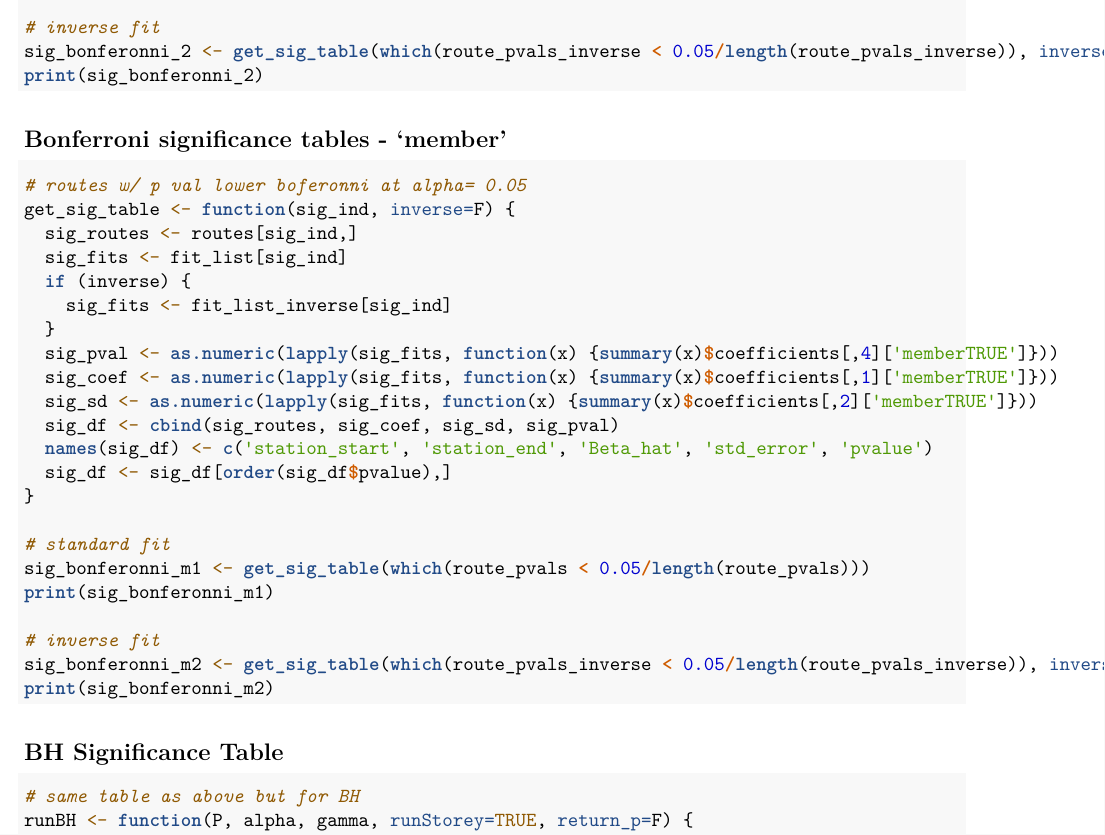
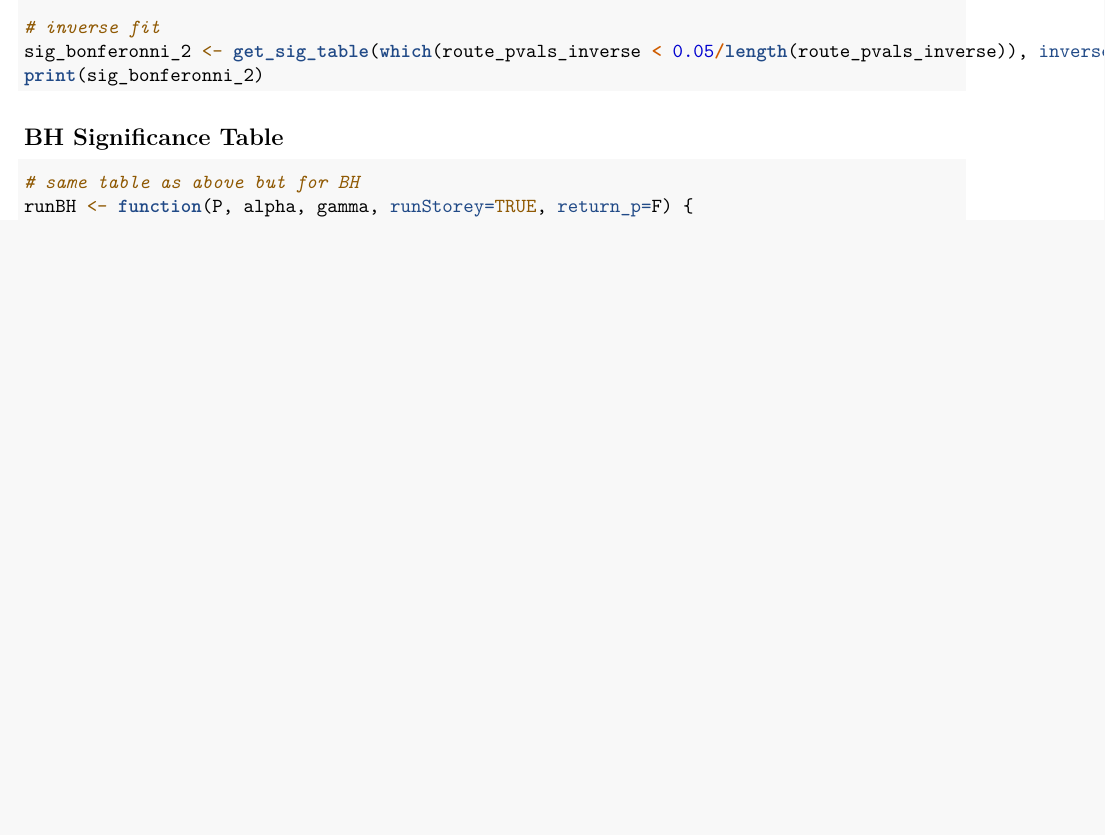
Before and after one commit to ccebra/Multiple-Testing-Projects, an R Markdown document (project1.Rmd): part of page 5 of 9 before the commit and part of page 5 of 8 after it, cut so that both start at the same text, the shorter picture padded with empty space. Rendered offline with R 4.5, knitr and Pandoc, then LaTeX, with nearby package versions; some code elsewhere in the file could not run offline.

Commit message:
removed extraneous considerations of other covariates besides days since jan 1 2010

````diff
--- a/project1.Rmd
+++ b/project1.Rmd
@@ -257,34 +257,6 @@ print(sig_bonferonni_2)
 ```
 
 
-## Bonferroni significance tables - 'member'
-```{r}
-# routes w/ p val lower boferonni at alpha= 0.05
-get_sig_table <- function(sig_ind, inverse=F) {
-  sig_routes <- routes[sig_ind,]
-  sig_fits <- fit_list[sig_ind]
-  if (inverse) {
-    sig_fits <- fit_list_inverse[sig_ind]
-  }
-  sig_pval <- as.numeric(lapply(sig_fits, function(x) {summary(x)$coefficients[,4]['memberTRUE']}))
-  sig_coef <- as.numeric(lapply(sig_fits, function(x) {summary(x)$coefficients[,1]['memberTRUE']}))
-  sig_sd <- as.numeric(lapply(sig_fits, function(x) {summary(x)$coefficients[,2]['memberTRUE']}))
-  sig_df <- cbind(sig_routes, sig_coef, sig_sd, sig_pval)
-  names(sig_df) <- c('station_start', 'station_end', 'Beta_hat', 'std_error', 'pvalue')
-  sig_df <- sig_df[order(sig_df$pvalue),]
-}
-
-# standard fit
-sig_bonferonni_m1 <- get_sig_table(which(route_pvals < 0.05/length(route_pvals)))
-print(sig_bonferonni_m1)
-
-# inverse fit
-sig_bonferonni_m2 <- get_sig_table(which(route_pvals_inverse < 0.05/length(route_pvals_inverse)), inverse=T)
-print(sig_bonferonni_m2)
-```
-
-
-
 
 
 
````
